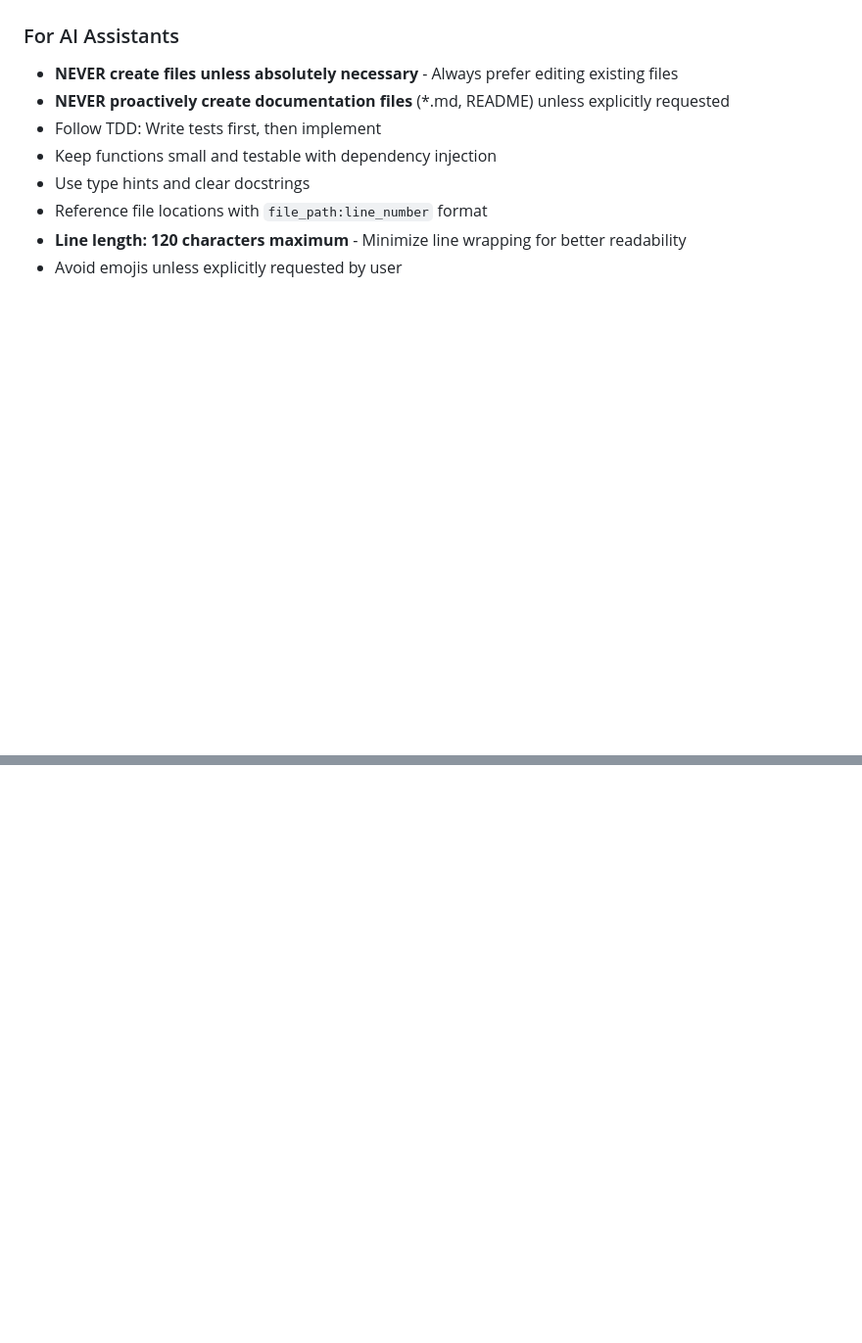
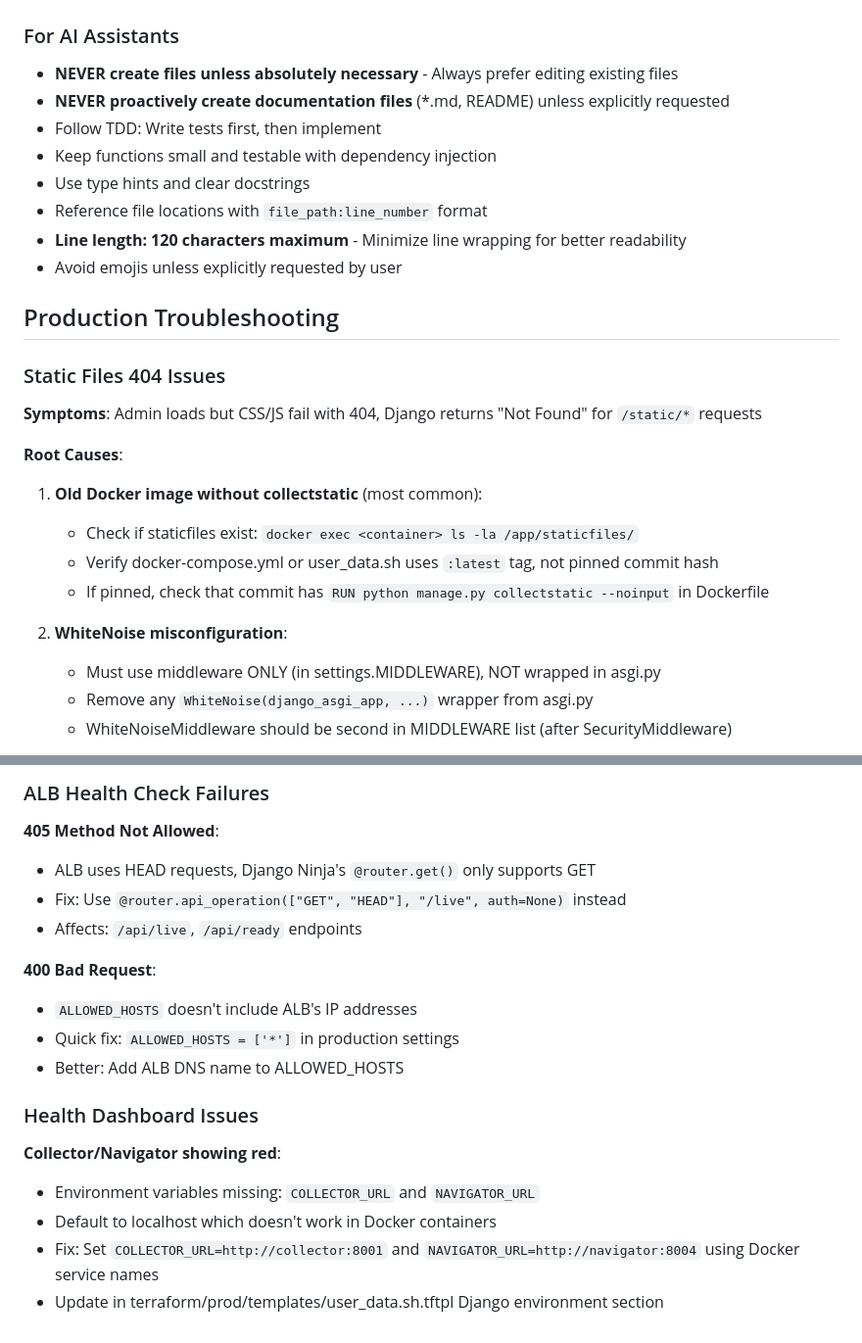
Before and after one commit to SuperSchedules/superschedules, a Markdown page: CLAUDE.md, 2 parts joined by grey strips. Shown at 98% size. Rendered like a GitHub page; blank space fills up the shorter version.

Commit message:
docs: add production troubleshooting section to CLAUDE.md
Document solutions for common production issues we encountered:
- Static files 404 (old Docker images, WhiteNoise config)
- ALB health check failures (HEAD method, ALLOWED_HOSTS)
- Health dashboard service connectivity (Docker service names)

Includes debug commands and root cause analysis for future reference.

🤖 Generated with [Claude Code](https://claude.com/claude-code)

Co-Authored-By: Claude <noreply@anthropic.com>

```diff
--- a/CLAUDE.md
+++ b/CLAUDE.md
@@ -313,3 +313,20 @@ PASSWORD_RESET_TIMEOUT=3600          # 1 hour
 - Reference file locations with `file_path:line_number` format
 - **Line length: 120 characters maximum** - Minimize line wrapping for better readability
 - Avoid emojis unless explicitly requested by user
+
+## Production Troubleshooting
+
+### Static Files 404 Issues
+**Symptoms**: Admin loads but CSS/JS fail with 404, Django returns "Not Found" for `/static/*` requests
+
+**Root Causes**:
+1. **Old Docker image without collectstatic** (most common):
+   - Check if staticfiles exist: `docker exec <container> ls -la /app/staticfiles/`
+   - Verify docker-compose.yml or user_data.sh uses `:latest` tag, not pinned commit hash
+   - If pinned, check that commit has `RUN python manage.py collectstatic --noinput` in Dockerfile
+
+2. **WhiteNoise misconfiguration**:
+   - Must use middleware ONLY (in settings.MIDDLEWARE), NOT wrapped in asgi.py
+   - Remove any `WhiteNoise(django_asgi_app, ...)` wrapper from asgi.py
+   - WhiteNoiseMiddleware should be second in MIDDLEWARE list (after SecurityMiddleware)
+
@@ -315,0 +350,19 @@ PASSWORD_RESET_TIMEOUT=3600          # 1 hour
+### ALB Health Check Failures
+
+**405 Method Not Allowed**:
+- ALB uses HEAD requests, Django Ninja's `@router.get()` only supports GET
+- Fix: Use `@router.api_operation(["GET", "HEAD"], "/live", auth=None)` instead
+- Affects: `/api/live`, `/api/ready` endpoints
+
+**400 Bad Request**:
+- `ALLOWED_HOSTS` doesn't include ALB's IP addresses
+- Quick fix: `ALLOWED_HOSTS = ['*']` in production settings
+- Better: Add ALB DNS name to ALLOWED_HOSTS
+
+### Health Dashboard Issues
+
+**Collector/Navigator showing red**:
+- Environment variables missing: `COLLECTOR_URL` and `NAVIGATOR_URL`
+- Default to localhost which doesn't work in Docker containers
+- Fix: Set `COLLECTOR_URL=http://collector:8001` and `NAVIGATOR_URL=http://navigator:8004` using Docker service names
+- Update in terraform/prod/templates/user_data.sh.tftpl Django environment section
```
Also changed, not shown: other parts of CLAUDE.md (+17 -0 lines).
